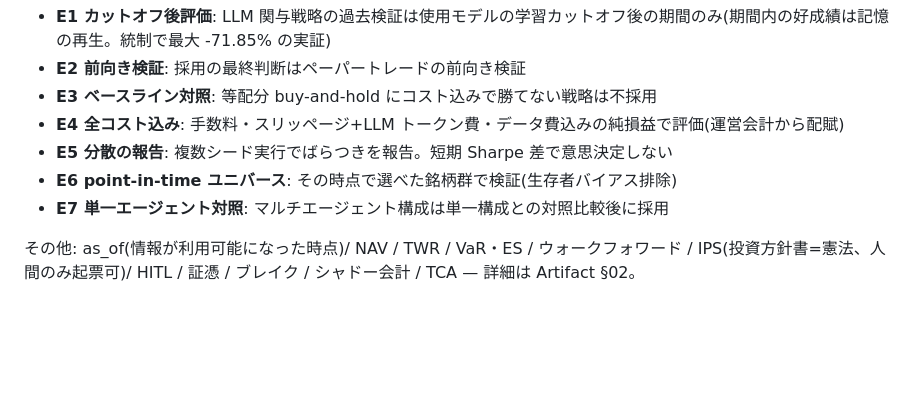
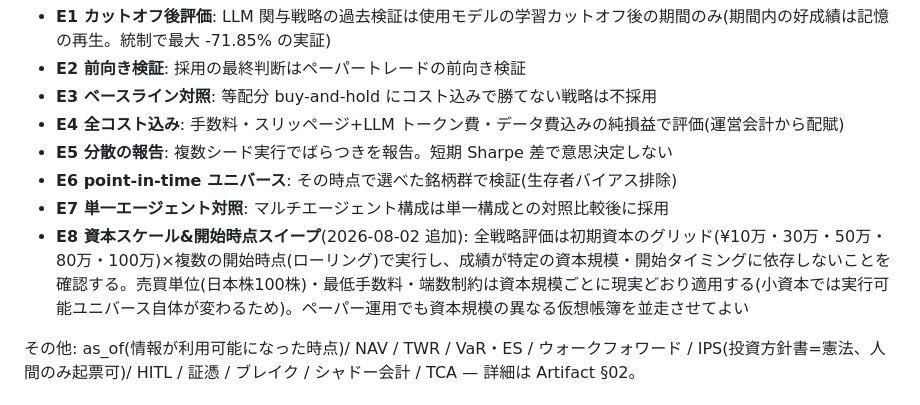
Before and after one commit to klonyapin/ryza, a Markdown page: docs/design/00-system-design.md, the part around the change. GitHub-like rendering; blank space fills up the shorter version.

Commit message:
docs: 評価プロトコルに E8(資本スケール&開始時点スイープ)を追加
実弾は当面先(資金事情)。バックテストは初期資本 ¥10万〜100万のグリッド×
複数開始時点で頑健性を検証し、単元・最低手数料は資本規模ごとに現実適用。

Co-Authored-By: Claude Fable 5 <noreply@anthropic.com>

```diff
--- a/docs/design/00-system-design.md
+++ b/docs/design/00-system-design.md
@@ -47,6 +47,7 @@ flowchart LR
 - **E5 分散の報告**: 複数シード実行でばらつきを報告。短期 Sharpe 差で意思決定しない
 - **E6 point-in-time ユニバース**: その時点で選べた銘柄群で検証(生存者バイアス排除)
 - **E7 単一エージェント対照**: マルチエージェント構成は単一構成との対照比較後に採用
+- **E8 資本スケール&開始時点スイープ**(2026-08-02 追加): 全戦略評価は初期資本のグリッド(¥10万・30万・50万・80万・100万)×複数の開始時点(ローリング)で実行し、成績が特定の資本規模・開始タイミングに依存しないことを確認する。売買単位(日本株100株)・最低手数料・端数制約は資本規模ごとに現実どおり適用する(小資本では実行可能ユニバース自体が変わるため)。ペーパー運用でも資本規模の異なる仮想帳簿を並走させてよい
 
 その他: as_of(情報が利用可能になった時点)/ NAV / TWR / VaR・ES / ウォークフォワード / IPS(投資方針書=憲法、人間のみ起票可)/ HITL / 証憑 / ブレイク / シャドー会計 / TCA — 詳細は Artifact §02。
 
```
Also changed, not shown: CLAUDE.md (+1 -1 lines).
